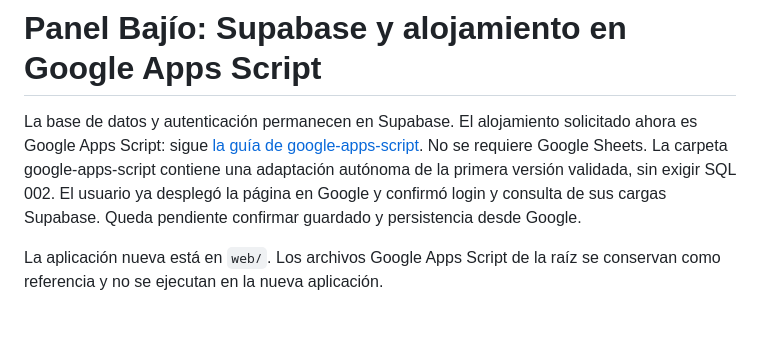
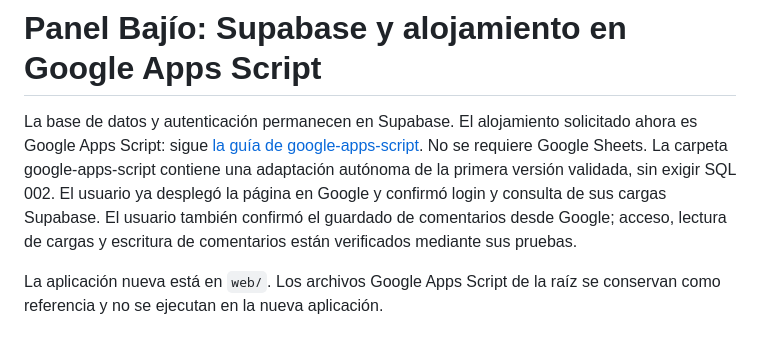
Before and after one commit to stebanrh-bit/Panel_bajio_supabase_gpt, a Markdown page: README.md, the part around the change. Drawn GitHub-style.

```diff
--- a/README.md
+++ b/README.md
@@ -1,6 +1,6 @@
 # Panel Bajío: Supabase y alojamiento en Google Apps Script
 
-La base de datos y autenticación permanecen en Supabase. El alojamiento solicitado ahora es Google Apps Script: sigue [la guía de google-apps-script](google-apps-script/README.md). No se requiere Google Sheets. La carpeta google-apps-script contiene una adaptación autónoma de la primera versión validada, sin exigir SQL 002. El usuario ya desplegó la página en Google y confirmó login y consulta de sus cargas Supabase. Queda pendiente confirmar guardado y persistencia desde Google.
+La base de datos y autenticación permanecen en Supabase. El alojamiento solicitado ahora es Google Apps Script: sigue [la guía de google-apps-script](google-apps-script/README.md). No se requiere Google Sheets. La carpeta google-apps-script contiene una adaptación autónoma de la primera versión validada, sin exigir SQL 002. El usuario ya desplegó la página en Google y confirmó login y consulta de sus cargas Supabase. El usuario también confirmó el guardado de comentarios desde Google; acceso, lectura de cargas y escritura de comentarios están verificados mediante sus pruebas.
 
 La aplicación nueva está en `web/`. Los archivos Google Apps Script de la raíz se conservan como referencia y no se ejecutan en la nueva aplicación.
 
```
Also changed, not shown: google-apps-script/README.md (+2 -2 lines).
